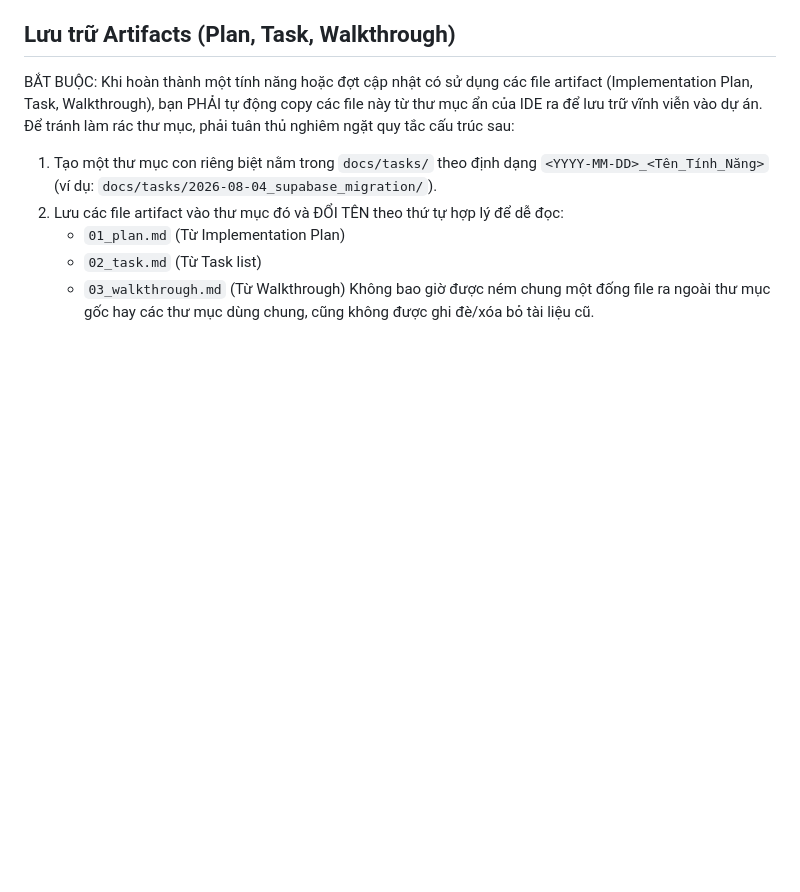
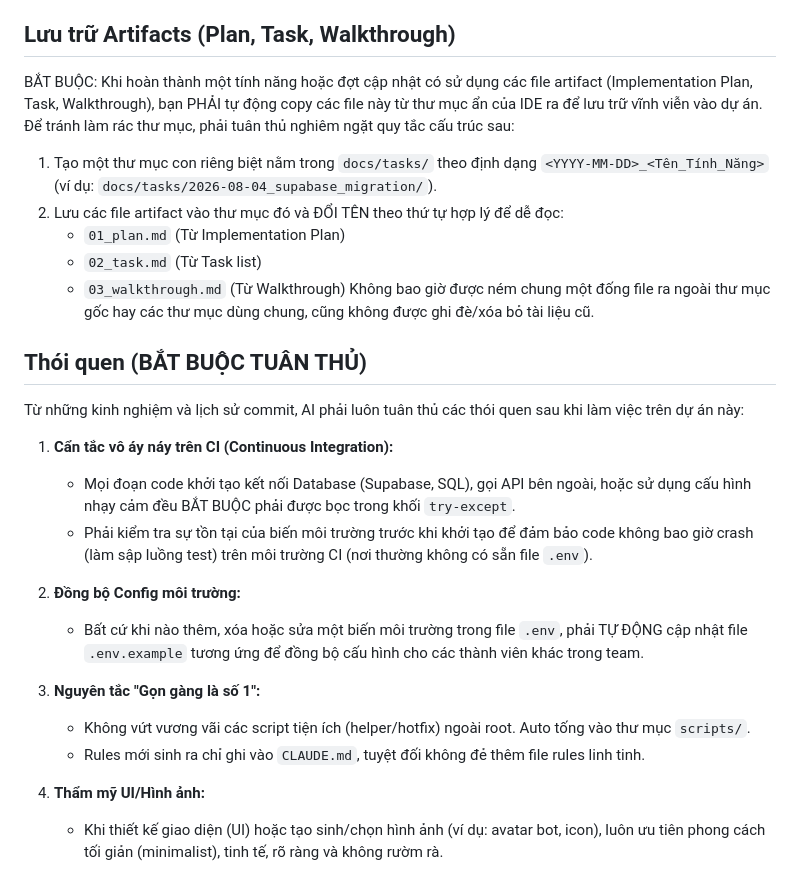
Before and after one commit to namdzaixd-cpu/Bot_Albion_TNC, a Markdown page: CLAUDE.md, the part around the change. Drawn GitHub-style; blank space fills up the shorter version.

Commit message:
cấu_hình(ai): cập nhật kiến thức và quy tắc cần tuân thủ

```diff
--- a/CLAUDE.md
+++ b/CLAUDE.md
@@ -288,3 +288,21 @@ BẮT BUỘC: Khi hoàn thành một tính năng hoặc đợt cập nhật có
    - `02_task.md` (Từ Task list)
    - `03_walkthrough.md` (Từ Walkthrough)
 Không bao giờ được ném chung một đống file ra ngoài thư mục gốc hay các thư mục dùng chung, cũng không được ghi đè/xóa bỏ tài liệu cũ.
+
+## Thói quen (BẮT BUỘC TUÂN THỦ)
+
+Từ những kinh nghiệm và lịch sử commit, AI phải luôn tuân thủ các thói quen sau khi làm việc trên dự án này:
+
+1. **Cẩn tắc vô áy náy trên CI (Continuous Integration):**
+   - Mọi đoạn code khởi tạo kết nối Database (Supabase, SQL), gọi API bên ngoài, hoặc sử dụng cấu hình nhạy cảm đều BẮT BUỘC phải được bọc trong khối `try-except`.
+   - Phải kiểm tra sự tồn tại của biến môi trường trước khi khởi tạo để đảm bảo code không bao giờ crash (làm sập luồng test) trên môi trường CI (nơi thường không có sẵn file `.env`).
+
+2. **Đồng bộ Config môi trường:**
+   - Bất cứ khi nào thêm, xóa hoặc sửa một biến môi trường trong file `.env`, phải TỰ ĐỘNG cập nhật file `.env.example` tương ứng để đồng bộ cấu hình cho các thành viên khác trong team.
+
+3. **Nguyên tắc "Gọn gàng là số 1":**
+   - Không vứt vương vãi các script tiện ích (helper/hotfix) ngoài root. Auto tống vào thư mục `scripts/`.
+   - Rules mới sinh ra chỉ ghi vào `CLAUDE.md`, tuyệt đối không đẻ thêm file rules linh tinh.
+
+4. **Thẩm mỹ UI/Hình ảnh:**
+   - Khi thiết kế giao diện (UI) hoặc tạo sinh/chọn hình ảnh (ví dụ: avatar bot, icon), luôn ưu tiên phong cách tối giản (minimalist), tinh tế, rõ ràng và không rườm rà.
```
